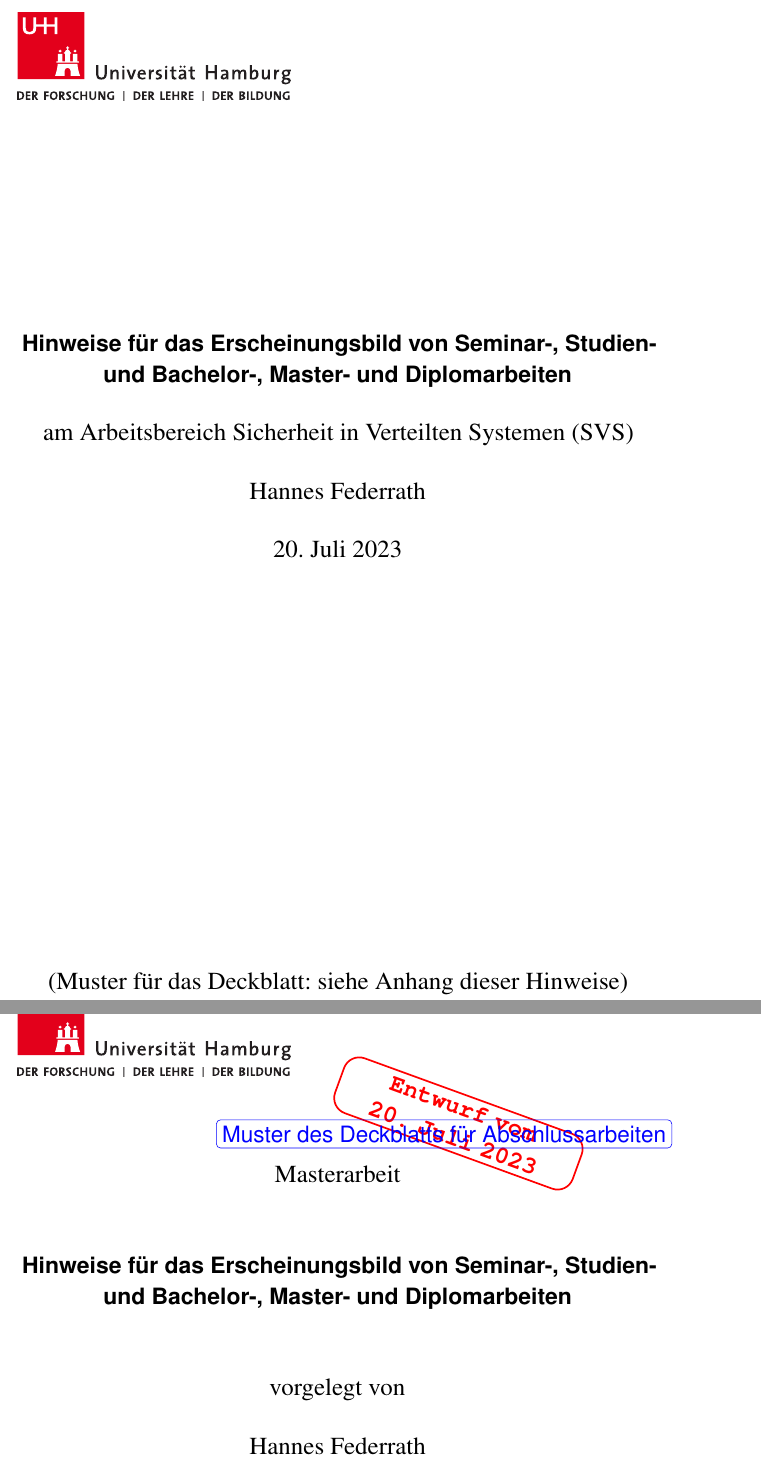
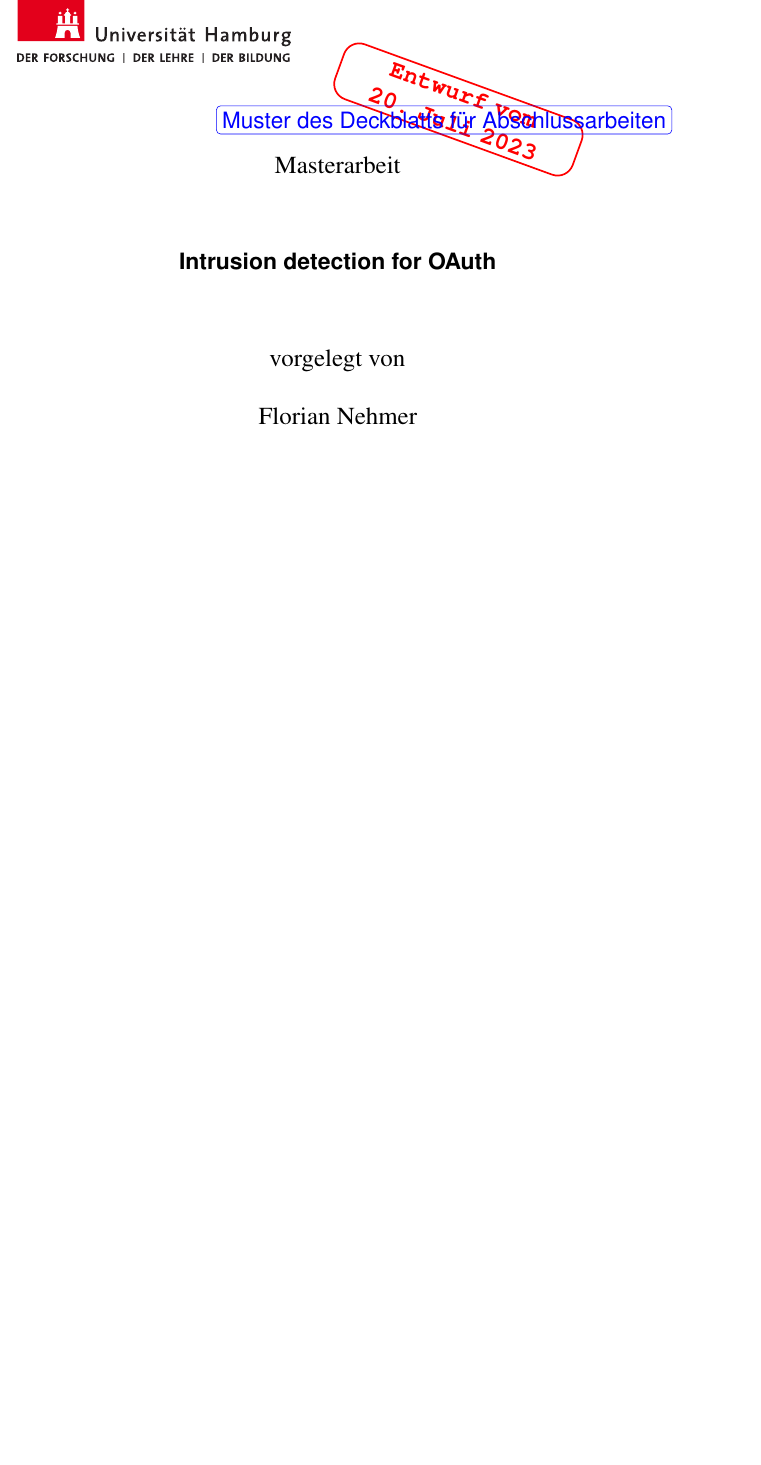
Before and after one commit to fnehmer/master-thesis, a LaTeX thesis (thesis/hinweiseabschlussarbeit.tex): two parts of pages 1 and 25 of 28 before the commit and part of page 1 of 27 after it, the two joined at a grey line, cut at the place of the change, the shorter picture padded with empty space. Compiled offline with pdfLaTeX.

Commit message:
Change title page

```diff
--- a/thesis/hinweiseabschlussarbeit.tex
+++ b/thesis/hinweiseabschlussarbeit.tex
@@ -13,27 +13,25 @@
 \include{stylesvs}
 % ===================================Dokument===================================
 
-\title{Hinweise für das Erscheinungsbild von Seminar-, Studien- und Bachelor-,
-    Master- und Diplomarbeiten}
-\author{Hannes Federrath}
-% \date{01.01.2015} % Falls ein bestimmtes Datum eingesetzt werden soll, einfach
+\title{Intrusion detection for OAuth}
+\author{Florian Nehmer}
+\date{06.01.2023} % Falls ein bestimmtes Datum eingesetzt werden soll, einfach
                     %  diese Zeile aktivieren.
 
 \begin{document}
 
-\begin{titlepage}
+\begin{titlepage}% {{{
 	\includegraphics[width=6.8cm]{./pic/up-uhh-logo-u-2010-u-farbe-u-rgb.pdf}
 	\begin{center}\Large
-    % Universität Hamburg \par
-    % Fachbereich Informatik
+		\vfill
+		Masterarbeit
 		\vfill
 		\makeatletter
 		{\Large\textsf{\textbf{\@title}}\par}
 		\makeatother
-    \bigskip
-    am Arbeitsbereich Sicherheit in Verteilten Systemen (SVS) \par
-    \bigskip
+		\vfill
+		vorgelegt von
+		\par\bigskip
 		\makeatletter
 		{\@author} \par
 		\makeatother
-    \bigskip
@@ -40,6 +44,4 @@
 		\makeatletter
-    {\@date}
+		eingereicht am {\@date}
 		\makeatother
 		\vfill
-    \vfill
-    (Muster für das Deckblatt: siehe Anhang dieser Hinweise)
@@ -46,5 +51,17 @@
 	\end{center}
-\end{titlepage}
+	\ifoptionfinal{}{
+	\begin{tikzpicture}[remember picture, overlay]
+		\node[draw, red, font=\ttfamily\bfseries\Large, xshift=30mm, yshift=238mm,
+			rotate=340, text centered, text width=6cm, very thick, rounded
+			corners=4mm] at (current page.south) {Entwurf vom \today};
+	\end{tikzpicture}
+	% ====> Delete me
+	\begin{tikzpicture}[overlay]
+		\node[draw, blue, font=\sffamily\Large, xshift=0mm, yshift=210mm, rotate=0, text centered, rounded corners=1mm] at (current page.south) {Muster des Deckblatts für Abschlussarbeiten};
+	\end{tikzpicture}
+	% <==== /Delete me
+	}
+\end{titlepage}% }}}
 
 \chapter*{Aufgabenstellung}
 
@@ -645,17 +662,3 @@ Hamburg, den {\@date}
 % In der Ausarbeitung bitte den Bereich ab \begin{titlepage} bis \end{titlepage}
 %  vorne durch den nachfolgenden Codeabschnitt ersetzen:
 % ====> Von hier ...
-\begin{titlepage}% {{{
-\includegraphics[width=6.8cm]{./pic/up-uhh-logo-u-2010-u-farbe-u-rgb.pdf}
-\begin{center}\Large
-	\vfill
-	Masterarbeit
-	\vfill
-	\makeatletter
-	{\Large\textsf{\textbf{\@title}}\par}
-	\makeatother
-	\vfill
-	vorgelegt von
-	\par\bigskip
-	\makeatletter
-	{\@author} \par
@@ -677,16 +665,4 @@ Hamburg, den {\@date}
-\ifoptionfinal{}{
-\begin{tikzpicture}[remember picture, overlay]
-    \node[draw, red, font=\ttfamily\bfseries\Large, xshift=30mm, yshift=238mm,
-        rotate=340, text centered, text width=6cm, very thick, rounded
-        corners=4mm] at (current page.south) {Entwurf vom \today};
-\end{tikzpicture}
-% ====> Delete me
-\begin{tikzpicture}[overlay]
-    \node[draw, blue, font=\sffamily\Large, xshift=0mm, yshift=210mm, rotate=0, text centered, rounded corners=1mm] at (current page.south) {Muster des Deckblatts für Abschlussarbeiten};
-\end{tikzpicture}
-% <==== /Delete me
-}
-\end{titlepage}% }}}
+
 % <==== ... bis hierher.
 
 % ================================Deckblatt-Muster Seminararbeit==============================
```
Also changed, not shown: thesis/hinweiseabschlussarbeit.pdf, thesis/hinweiseabschlussarbeit.tex (24 more changed lines). Lines whose indentation alone changed are shown as unchanged.
